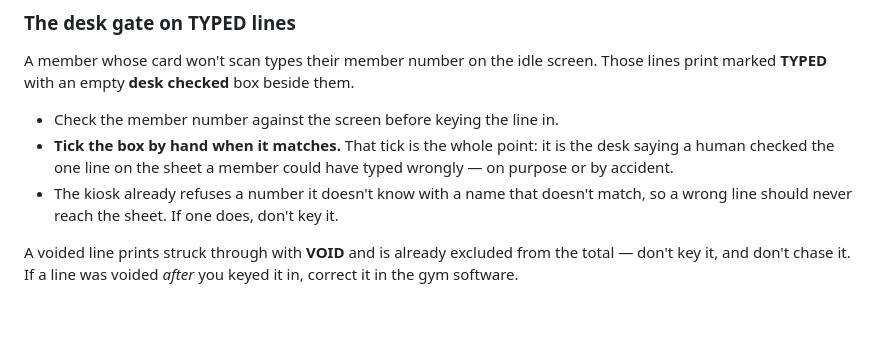
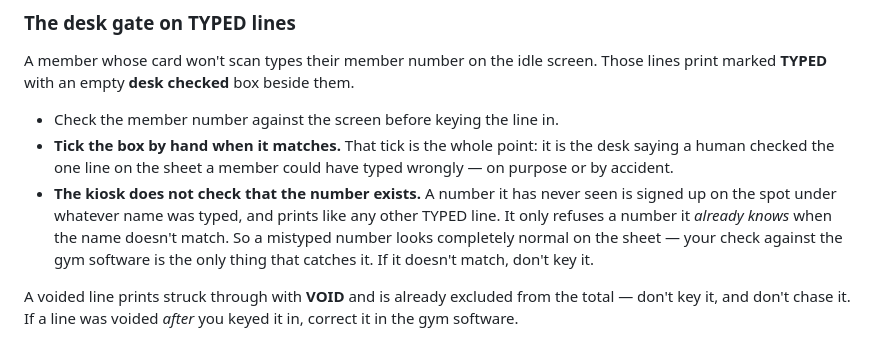
Before and after one commit to wyattfulkerson11-boop/iron-jungle-sales, a Markdown page: RUNBOOK.md, the part around the change. Rendered like a GitHub page; blank space fills up the shorter version.

Commit message:
docs: the desk gate does not catch an unknown member number
The RUNBOOK told the worker the kiosk "already refuses a number it
doesn't know with a name that doesn't match, so a wrong line should
never reach the sheet." The first half is false: onTypedContinue
(index.html:1534) enrolls an unseen number under whatever name was
typed and lets the sale through. Only a KNOWN number with a mismatched
name is refused.

That matters because a worker who believes the old sentence has a
documented reason to tick the desk-checked box without looking, and
that box is the only control on the one line a member could get wrong.
Says plainly that a mistyped number looks normal on the sheet and the
POS check is what catches it.

Co-Authored-By: Claude Opus 5 <noreply@anthropic.com>

```diff
--- a/RUNBOOK.md
+++ b/RUNBOOK.md
@@ -195,8 +195,12 @@ lines print marked **TYPED** with an empty **desk checked** box beside them.
 - **Tick the box by hand when it matches.** That tick is the whole point: it is
   the desk saying a human checked the one line on the sheet a member could have
   typed wrongly — on purpose or by accident.
-- The kiosk already refuses a number it doesn't know with a name that doesn't
-  match, so a wrong line should never reach the sheet. If one does, don't key it.
+- **The kiosk does not check that the number exists.** A number it has never
+  seen is signed up on the spot under whatever name was typed, and prints like
+  any other TYPED line. It only refuses a number it *already knows* when the
+  name doesn't match. So a mistyped number looks completely normal on the
+  sheet — your check against the gym software is the only thing that catches
+  it. If it doesn't match, don't key it.
 
 A voided line prints struck through with **VOID** and is already excluded from
 the total — don't key it, and don't chase it. If a line was voided *after* you
```
